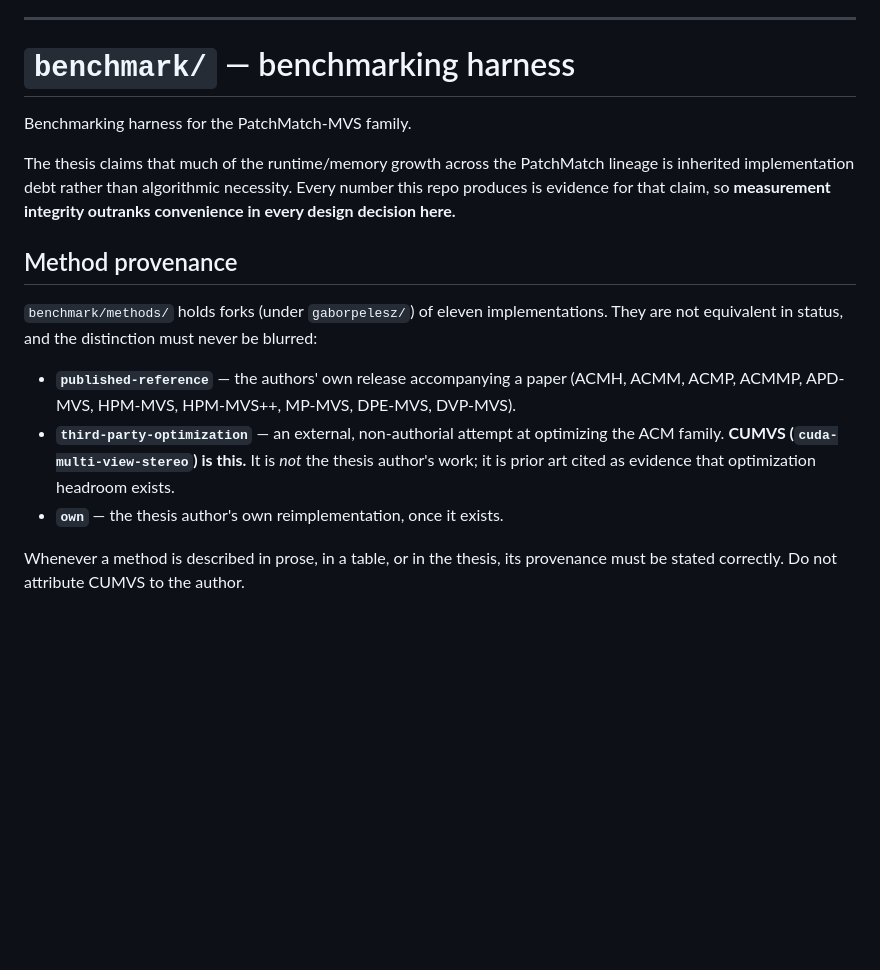
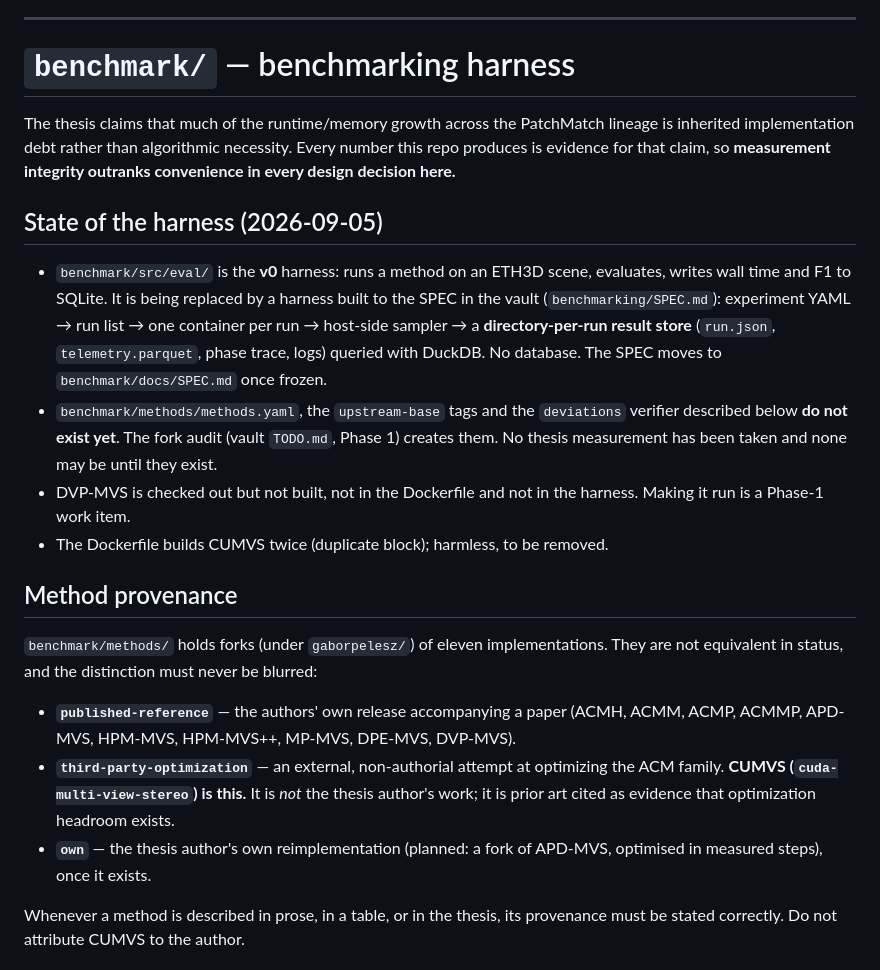
Before and after one commit to gaborpelesz/eit-msc-thesis, a Markdown page: CLAUDE.md, the part around one of its changes. GitHub-like rendering; blank space fills up the shorter version.

```diff
--- a/CLAUDE.md
+++ b/CLAUDE.md
@@ -43,12 +58,27 @@ bibliography stays reproducible for readers who cannot clone the submodule.
 
 # `benchmark/` — benchmarking harness
 
-Benchmarking harness for the PatchMatch-MVS family.
-
 The thesis claims that much of the runtime/memory growth across the PatchMatch
 lineage is inherited implementation debt rather than algorithmic necessity.
 Every number this repo produces is evidence for that claim, so **measurement
 integrity outranks convenience in every design decision here.**
+
+## State of the harness (2026-09-05)
+
+- `benchmark/src/eval/` is the **v0** harness: runs a method on an ETH3D scene,
+  evaluates, writes wall time and F1 to SQLite. It is being replaced by a
+  harness built to the SPEC in the vault (`benchmarking/SPEC.md`): experiment
+  YAML → run list → one container per run → host-side sampler → a
+  **directory-per-run result store** (`run.json`, `telemetry.parquet`, phase
+  trace, logs) queried with DuckDB. No database. The SPEC moves to
+  `benchmark/docs/SPEC.md` once frozen.
+- `benchmark/methods/methods.yaml`, the `upstream-base` tags and the
+  `deviations` verifier described below **do not exist yet**. The fork audit
+  (vault `TODO.md`, Phase 1) creates them. No thesis measurement has been taken
+  and none may be until they exist.
+- DVP-MVS is checked out but not built, not in the Dockerfile and not in the
+  harness. Making it run is a Phase-1 work item.
+- The Dockerfile builds CUMVS twice (duplicate block); harmless, to be removed.
 
 ## Method provenance
 
@@ -62,7 +92,8 @@ never be blurred:
   optimizing the ACM family. **CUMVS (`cuda-multi-view-stereo`) is this.** It is
   *not* the thesis author's work; it is prior art cited as evidence that
   optimization headroom exists.
-- **`own`** — the thesis author's own reimplementation, once it exists.
+- **`own`** — the thesis author's own reimplementation (planned: a fork of
+  APD-MVS, optimised in measured steps), once it exists.
 
 Whenever a method is described in prose, in a table, or in the thesis, its
 provenance must be stated correctly. Do not attribute CUMVS to the author.
```
Also changed, not shown: other parts of CLAUDE.md (+64 -30 lines).
